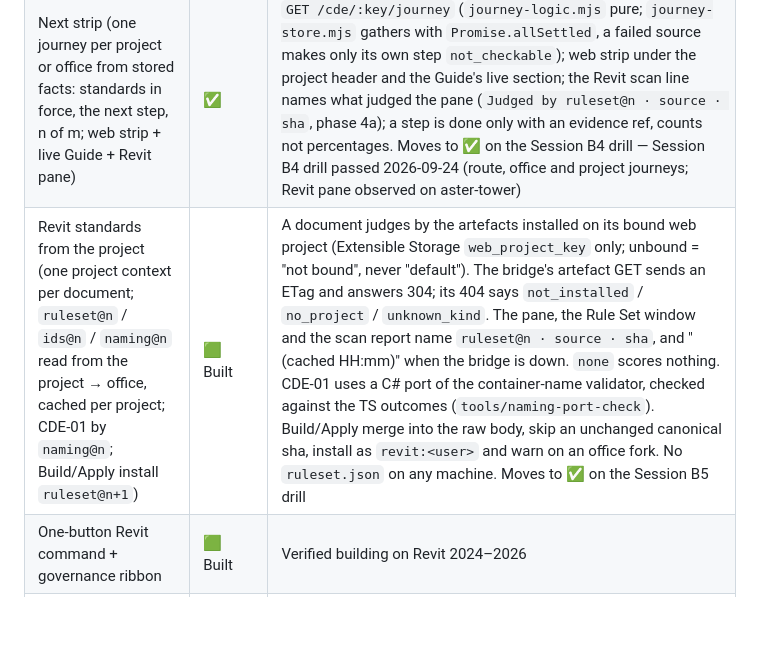
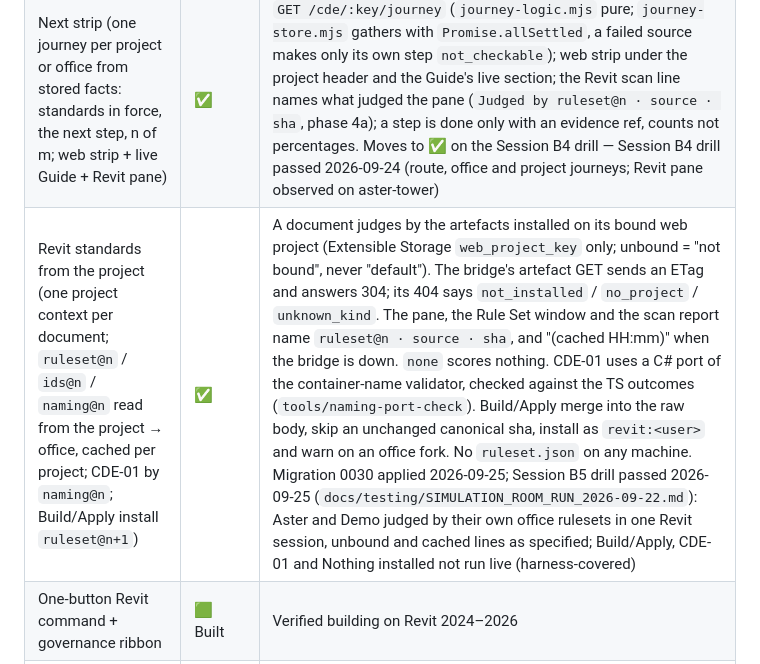
Before and after one commit to Yazan-hub/sentinel-project, a Markdown page: docs/handbook/05-capability-status.md, the part around the change. Rendered like a GitHub page; blank space fills up the shorter version.

```diff
--- a/docs/handbook/05-capability-status.md
+++ b/docs/handbook/05-capability-status.md
@@ -12,7 +12,7 @@ The honest map. This is the page to trust when someone asks "but does it actuall
 | Office entity (projects.kind + office_key; readiness rollup per project; office IDS inherited) | ✅ | Migration 0029 applied 2026-09-23; `GET /cde/projects/:key/scope`; hub grouping, settings selector, Revit picker; Session B2 drill passed (`docs/testing/SIMULATION_ROOM_RUN_2026-09-22.md`) |
 | Standards as artefacts (scan ruleset + container naming as `ruleset@n` / `naming@n`; superseded IDS topics; document naming candidate) | ✅ | Resolver project → office → none, every judge names `ref · source · sha`; bundled web ruleset and bridge naming file deleted; `artefact-import.mjs --from-metadata` retires `metadata.active_ruleset`; IDS topics carry `ids_ref` and a new IDS marks older ones superseded (lead closes them, audited). Session B3 drill passed 2026-09-24 (`docs/testing/SIMULATION_ROOM_RUN_2026-09-22.md`) |
 | Next strip (one journey per project or office from stored facts: standards in force, the next step, n of m; web strip + live Guide + Revit pane) | ✅ | `GET /cde/:key/journey` (`journey-logic.mjs` pure; `journey-store.mjs` gathers with `Promise.allSettled`, a failed source makes only its own step `not_checkable`); web strip under the project header and the Guide's live section; the Revit scan line names what judged the pane (`Judged by ruleset@n · source · sha`, phase 4a); a step is done only with an evidence ref, counts not percentages. Moves to ✅ on the Session B4 drill — Session B4 drill passed 2026-09-24 (route, office and project journeys; Revit pane observed on aster-tower) |
-| Revit standards from the project (one project context per document; `ruleset@n` / `ids@n` / `naming@n` read from the project → office, cached per project; CDE-01 by `naming@n`; Build/Apply install `ruleset@n+1`) | 🟩 Built | A document judges by the artefacts installed on its bound web project (Extensible Storage `web_project_key` only; unbound = "not bound", never "default"). The bridge's artefact GET sends an ETag and answers 304; its 404 says `not_installed` / `no_project` / `unknown_kind`. The pane, the Rule Set window and the scan report name `ruleset@n · source · sha`, and "(cached HH:mm)" when the bridge is down. `none` scores nothing. CDE-01 uses a C# port of the container-name validator, checked against the TS outcomes (`tools/naming-port-check`). Build/Apply merge into the raw body, skip an unchanged canonical sha, install as `revit:<user>` and warn on an office fork. No `ruleset.json` on any machine. Moves to ✅ on the Session B5 drill |
+| Revit standards from the project (one project context per document; `ruleset@n` / `ids@n` / `naming@n` read from the project → office, cached per project; CDE-01 by `naming@n`; Build/Apply install `ruleset@n+1`) | ✅ | A document judges by the artefacts installed on its bound web project (Extensible Storage `web_project_key` only; unbound = "not bound", never "default"). The bridge's artefact GET sends an ETag and answers 304; its 404 says `not_installed` / `no_project` / `unknown_kind`. The pane, the Rule Set window and the scan report name `ruleset@n · source · sha`, and "(cached HH:mm)" when the bridge is down. `none` scores nothing. CDE-01 uses a C# port of the container-name validator, checked against the TS outcomes (`tools/naming-port-check`). Build/Apply merge into the raw body, skip an unchanged canonical sha, install as `revit:<user>` and warn on an office fork. No `ruleset.json` on any machine. Migration 0030 applied 2026-09-25; Session B5 drill passed 2026-09-25 (`docs/testing/SIMULATION_ROOM_RUN_2026-09-22.md`): Aster and Demo judged by their own office rulesets in one Revit session, unbound and cached lines as specified; Build/Apply, CDE-01 and Nothing installed not run live (harness-covered) |
 | One-button Revit command + governance ribbon | 🟩 Built | Verified building on Revit 2024–2026 |
 | Pure governance engine (`sentinel-core`) | ✅ Verified | 99 passing tests |
 | Naming gate (Phase A, ISO 19650, enforce=reject) | 🟩 Built | The project's installed naming artefact (`PUT /cde/:key/artefacts/naming`, Packs, or a document's naming candidate); resolution project → office → none, named in every verdict as `naming@n`. Nothing installed = not checkable, never the pilot's file (the bundled `naming-ruleset.json` and `SENTINEL_NAMING_RULESET` were removed in cohesion phase 3) |
```
Also changed, not shown: docs/testing/SIMULATION_ROOM_RUN_2026-09-22.md (+38 -0 lines).
